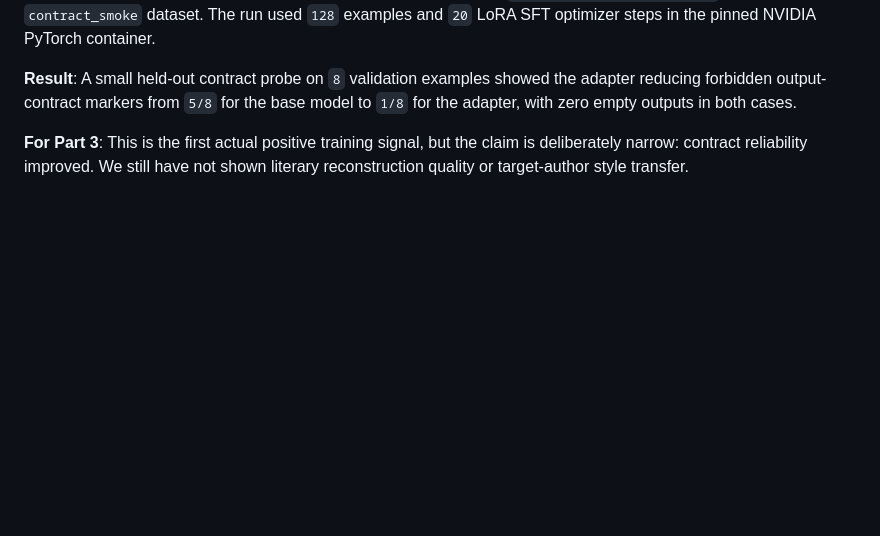
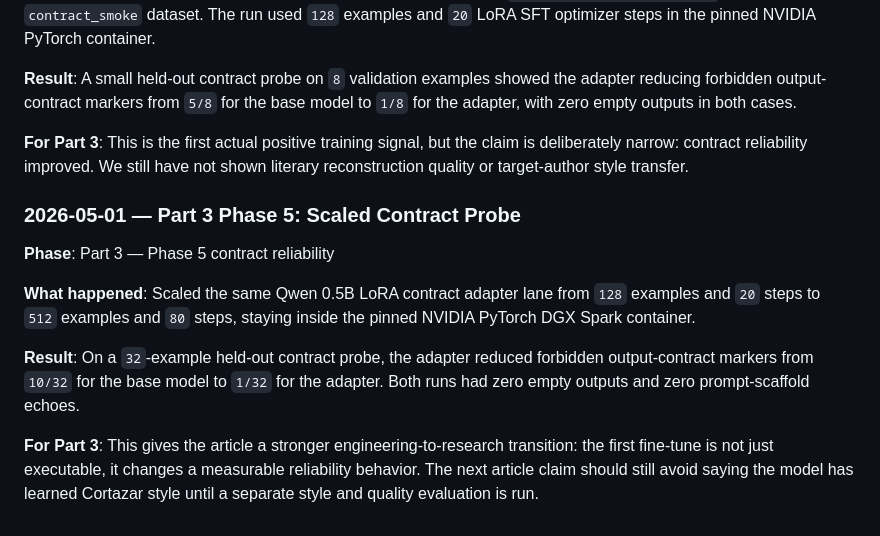
Before and after one commit to macayaven/rayuela, a Markdown page: ARTICLE_LOG.md, the part around the change. GitHub-like rendering; blank space fills up the shorter version.

```diff
--- a/ARTICLE_LOG.md
+++ b/ARTICLE_LOG.md
@@ -605,3 +605,13 @@ The linear finding is rock-solid: two independent models agree the sequential pa
 **Result**: A small held-out contract probe on `8` validation examples showed the adapter reducing forbidden output-contract markers from `5/8` for the base model to `1/8` for the adapter, with zero empty outputs in both cases.
 
 **For Part 3**: This is the first actual positive training signal, but the claim is deliberately narrow: contract reliability improved. We still have not shown literary reconstruction quality or target-author style transfer.
+
+### 2026-05-01 — Part 3 Phase 5: Scaled Contract Probe
+
+**Phase**: Part 3 — Phase 5 contract reliability
+
+**What happened**: Scaled the same Qwen 0.5B LoRA contract adapter lane from `128` examples and `20` steps to `512` examples and `80` steps, staying inside the pinned NVIDIA PyTorch DGX Spark container.
+
+**Result**: On a `32`-example held-out contract probe, the adapter reduced forbidden output-contract markers from `10/32` for the base model to `1/32` for the adapter. Both runs had zero empty outputs and zero prompt-scaffold echoes.
+
+**For Part 3**: This gives the article a stronger engineering-to-research transition: the first fine-tune is not just executable, it changes a measurable reliability behavior. The next article claim should still avoid saying the model has learned Cortazar style until a separate style and quality evaluation is run.
```
Also changed, not shown: RESEARCH_LOG.md (+8 -0 lines).
